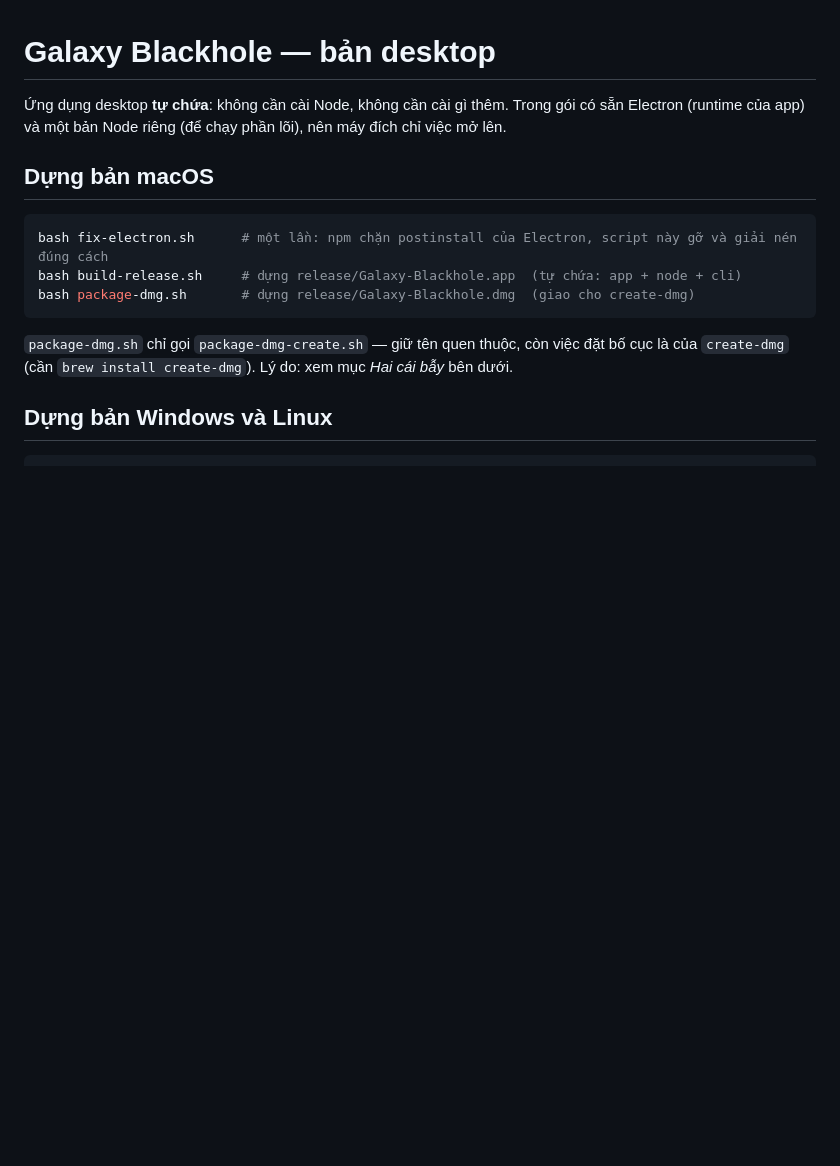
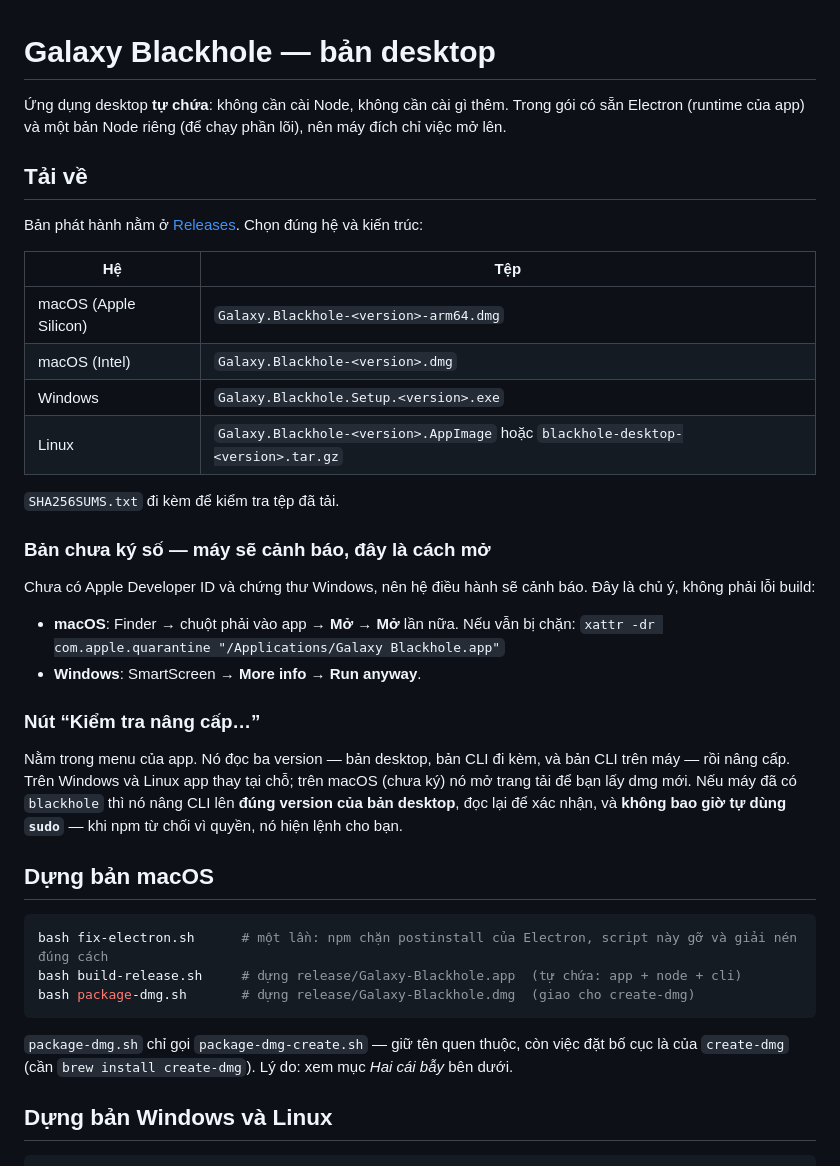
Before and after one commit to galaxy-blackhole/blackhole-desktop-electron, a Markdown page: README.md, the part around the change. Rendered like a GitHub page; blank space fills up the shorter version.

Commit message:
docs: how to download it, how to open an unsigned build, and what the upgrade button does

```diff
--- a/README.md
+++ b/README.md
@@ -2,6 +2,35 @@
 
 Ứng dụng desktop **tự chứa**: không cần cài Node, không cần cài gì thêm. Trong gói có sẵn
 Electron (runtime của app) và một bản Node riêng (để chạy phần lõi), nên máy đích chỉ việc mở lên.
+
+## Tải về
+
+Bản phát hành nằm ở [Releases](https://github.com/galaxy-blackhole/blackhole-desktop-electron/releases/latest).
+Chọn đúng hệ và kiến trúc:
+
+| Hệ | Tệp |
+| --- | --- |
+| macOS (Apple Silicon) | `Galaxy.Blackhole-<version>-arm64.dmg` |
+| macOS (Intel) | `Galaxy.Blackhole-<version>.dmg` |
+| Windows | `Galaxy.Blackhole.Setup.<version>.exe` |
+| Linux | `Galaxy.Blackhole-<version>.AppImage` hoặc `blackhole-desktop-<version>.tar.gz` |
+
+`SHA256SUMS.txt` đi kèm để kiểm tra tệp đã tải.
+
+### Bản chưa ký số — máy sẽ cảnh báo, đây là cách mở
+
+Chưa có Apple Developer ID và chứng thư Windows, nên hệ điều hành sẽ cảnh báo. Đây là chủ ý, không phải lỗi build:
+
+- **macOS**: Finder → chuột phải vào app → **Mở** → **Mở** lần nữa. Nếu vẫn bị chặn:
+  `xattr -dr com.apple.quarantine "/Applications/Galaxy Blackhole.app"`
+- **Windows**: SmartScreen → **More info** → **Run anyway**.
+
+### Nút “Kiểm tra nâng cấp…”
+
+Nằm trong menu của app. Nó đọc ba version — bản desktop, bản CLI đi kèm, và bản CLI trên máy — rồi nâng cấp.
+Trên Windows và Linux app thay tại chỗ; trên macOS (chưa ký) nó mở trang tải để bạn lấy dmg mới. Nếu máy đã có
+`blackhole` thì nó nâng CLI lên **đúng version của bản desktop**, đọc lại để xác nhận, và **không bao giờ tự dùng
+`sudo`** — khi npm từ chối vì quyền, nó hiện lệnh cho bạn.
 
 ## Dựng bản macOS
 
```
